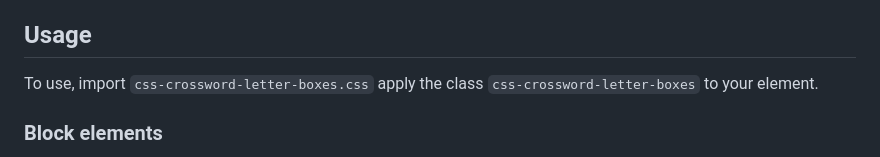
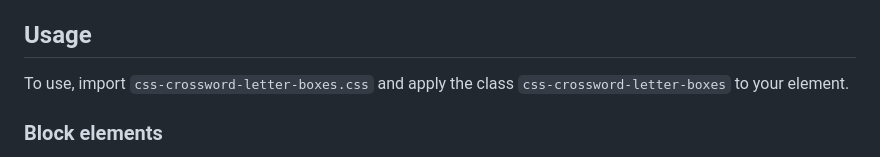
Before and after one commit to r9dtech/css-crossword-letter-boxes, a Markdown page: readme.md, the part around the change. GitHub-like rendering.

Commit message:
Fix a typo

```diff
--- a/readme.md
+++ b/readme.md
@@ -9,7 +9,7 @@ at [https://r9dtech.github.io/css-crossword-letter-boxes/](https://r9dtech.githu
 
 ## Usage
 
-To use, import `css-crossword-letter-boxes.css` apply the class `css-crossword-letter-boxes` to your element.
+To use, import `css-crossword-letter-boxes.css` and apply the class `css-crossword-letter-boxes` to your element.
 
 ### Block elements
 
```
